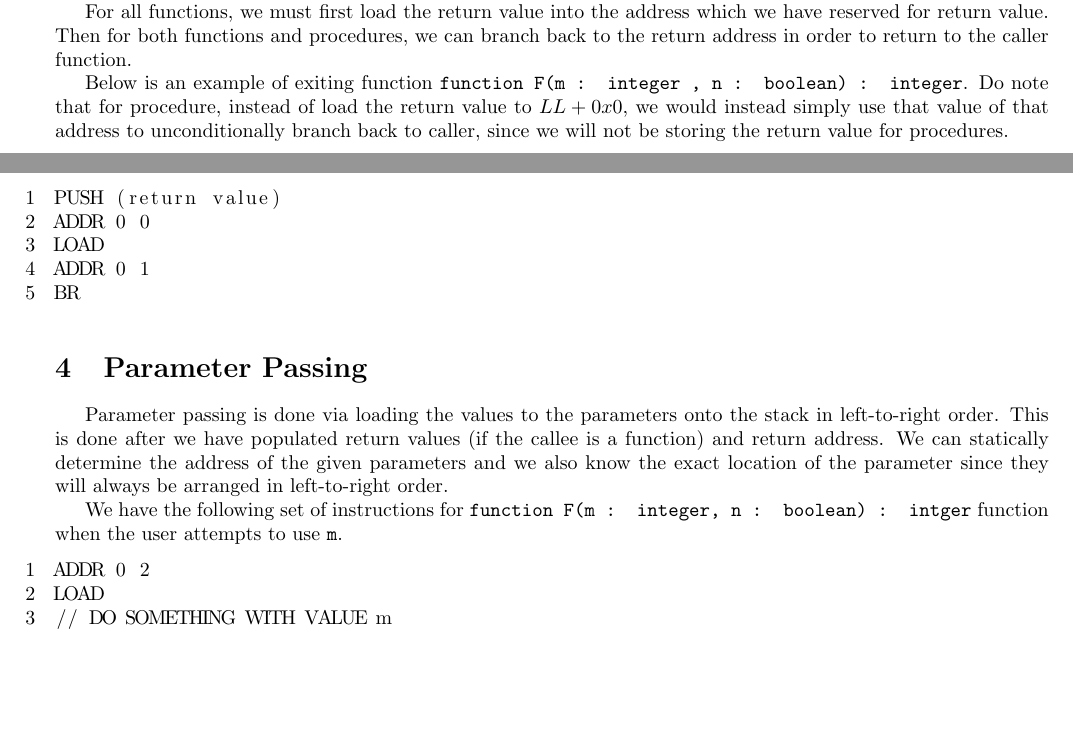
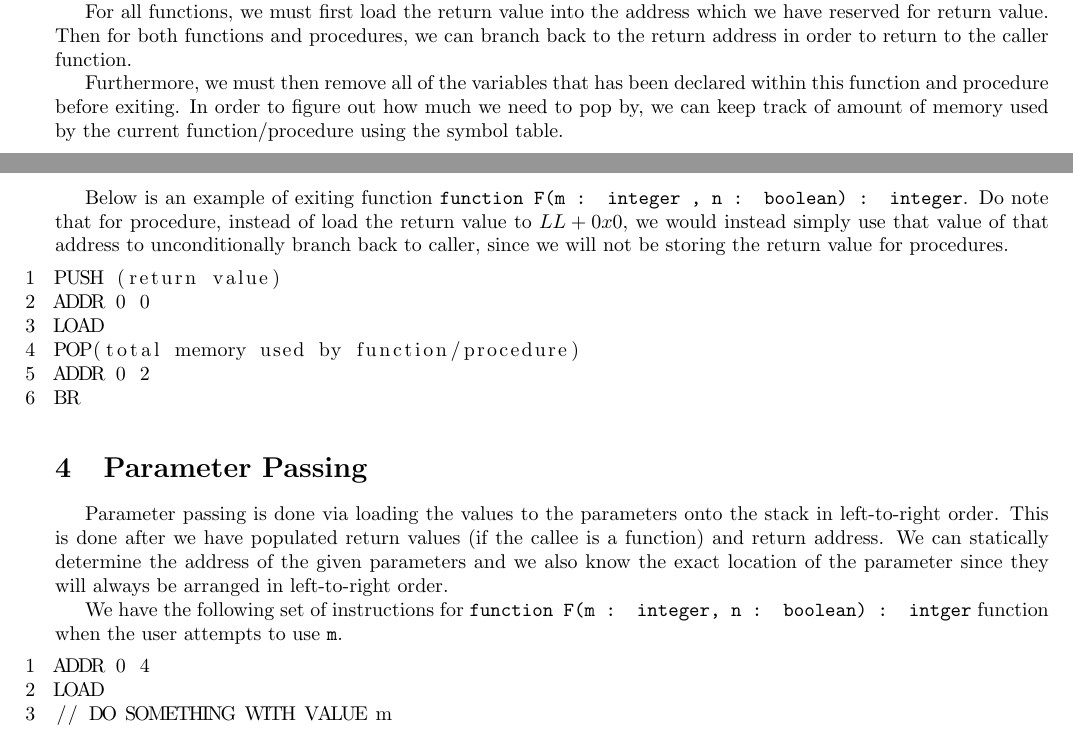
Before and after one commit to KareemG/Toy-Language-Compiler, a LaTeX document (a4/code_templates/functions_and_procedures.tex): two parts of pages 1 and 2 of 3, joined at a grey line, cut so that both start at the same text, the shorter picture padded with empty space. Compiled offline with pdfLaTeX.

Commit message:
Updated to talk about stack cleanup

```diff
--- a/a4/code_templates/functions_and_procedures.tex
+++ b/a4/code_templates/functions_and_procedures.tex
@@ -67,13 +67,16 @@ Do note that in terms of exit code, procedure and functions differs due to the f
 
 For all functions, we must first load the return value into the address which we have reserved for return value. Then for both functions and procedures, we can branch back to the return address in order to return to the caller function.
 
+Furthermore, we must then remove all of the variables that has been declared within this function and procedure before exiting. In order to figure out how much we need to pop by, we can keep track of amount of memory used by the current function/procedure using the symbol table.
+
 Below is an example of exiting function {\tt function F(m : integer , n : boolean) : integer}. Do note that for procedure, instead of load the return value to $LL + 0x0$, we would instead simply use that value of that address to unconditionally branch back to caller, since we will not be storing the return value for procedures.
 
 \begin{lstlisting}
 PUSH (return value)
 ADDR 0 0
 LOAD
-ADDR 0 1
+POP(total memory used by function/procedure)
+ADDR 0 2
 BR
 \end{lstlisting}
 
@@ -84,7 +87,7 @@ Parameter passing is done via loading the values to the parameters onto the stac
 We have the following set of instructions for {\tt function F(m : integer, n : boolean) : intger} function when the user attempts to use {\tt m}.
 
 \begin{lstlisting}
-ADDR 0 2
+ADDR 0 4
 LOAD
 // DO SOMETHING WITH VALUE m
 \end{lstlisting}
```
Also changed, not shown: a4/code_templates/functions_and_procedures.pdf.
